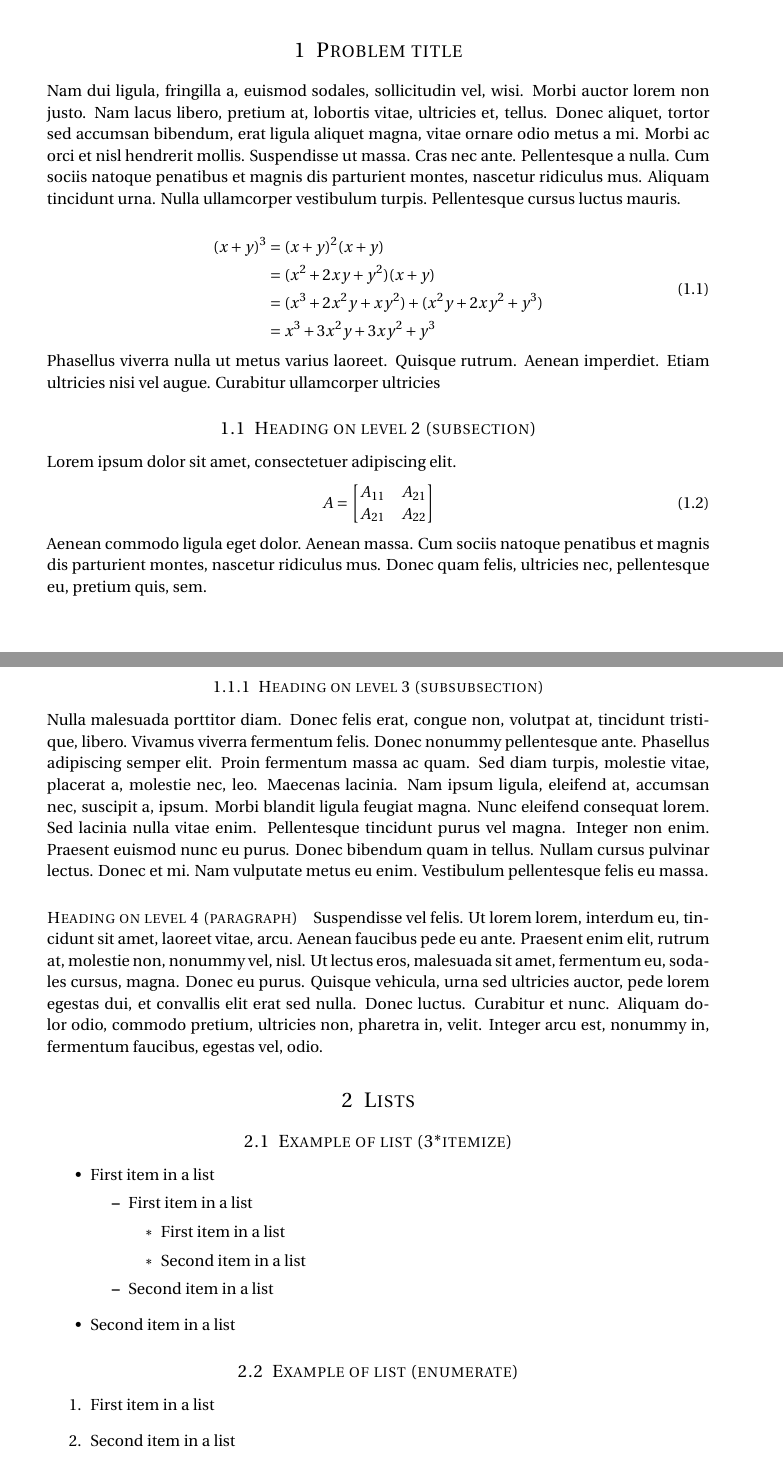
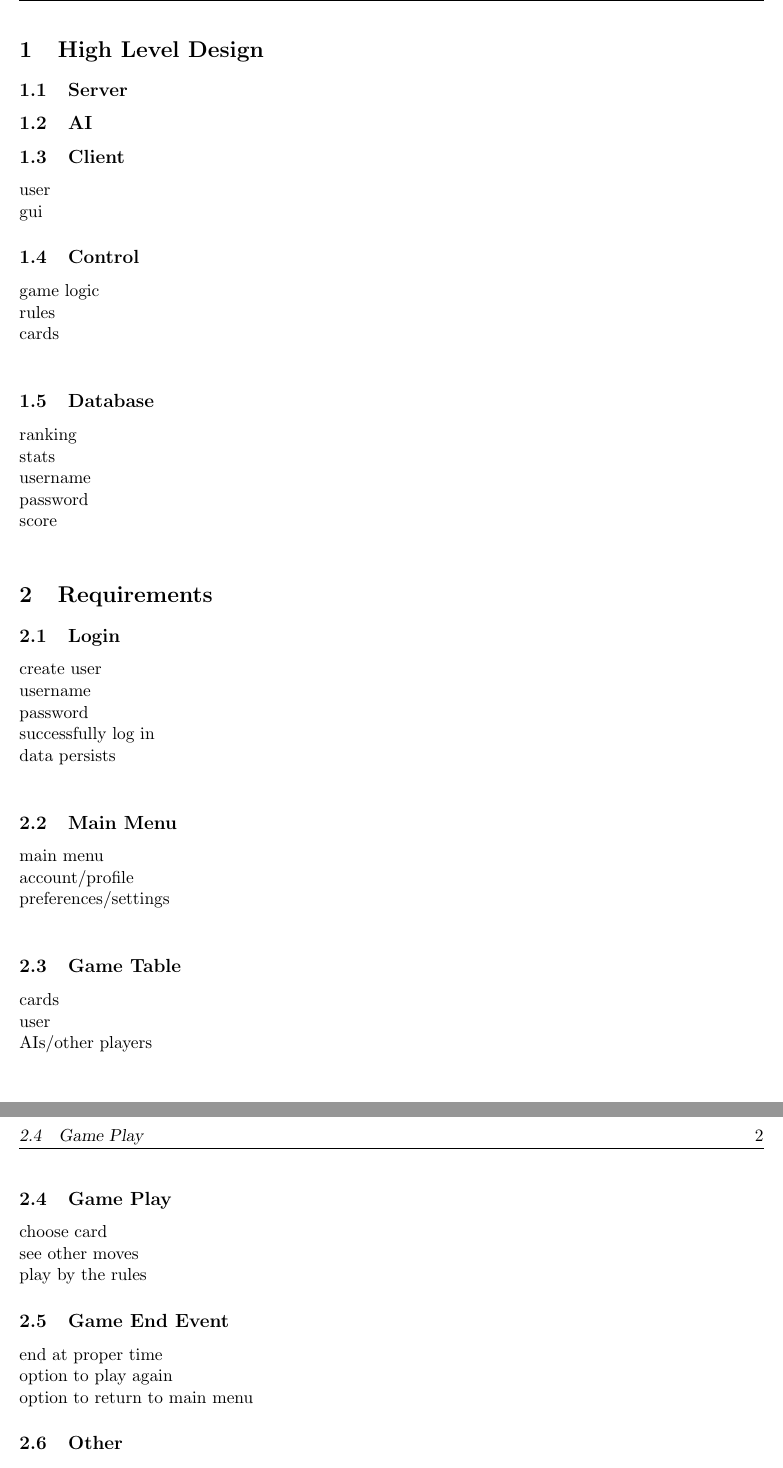
Before and after one commit to trevorjewkes/Kronos, a LaTeX document (Documents/System Requirements Specification/SRS.tex): two parts of pages 1 and 2 of 2 before the commit and two parts of pages 2 and 3 of 3 after it, joined at a grey line, cut at the place of the change. Compiled offline with pdfLaTeX.

Commit message:
update SRS.tex file

```diff
--- a/Documents/System Requirements Specification/SRS.tex
+++ b/Documents/System Requirements Specification/SRS.tex
@@ -68,80 +26,53 @@
+	\setcounter{tocdepth}{1}
+	% --------------------------------------------------------------
+	%                         Proposal Section
+	% --------------------------------------------------------------
+	\section{High Level Design}
 
-	\maketitle % Print the title
+		\subsection{Server}
 
-	%----------------------------------------------------------------------------------------
-	%	PROBLEM 1
-	%----------------------------------------------------------------------------------------
+		\subsection{AI}
 
-	\section{Problem title}
+		\subsection{Client}
+			user\\
+			gui
 
-	\lipsum[2] % Dummy text
+		\subsection{Control}
+			game logic \\
+			rules\\
+			cards\\
+		\subsection{Database}
+			ranking\\
+			stats\\
+			username\\
+			password\\
+			score\\
+	\section{Requirements}
 
-	\begin{align}
-	\begin{split}
-	(x+y)^3 	&= (x+y)^2(x+y)\\
-	&=(x^2+2xy+y^2)(x+y)\\
-	&=(x^3+2x^2y+xy^2) + (x^2y+2xy^2+y^3)\\
-	&=x^3+3x^2y+3xy^2+y^3
-	\end{split}
-	\end{align}
-
-	Phasellus viverra nulla ut metus varius laoreet. Quisque rutrum. Aenean imperdiet. Etiam ultricies nisi vel augue. Curabitur ullamcorper ultricies
-
-	%------------------------------------------------
-
-	\subsection{Heading on level 2 (subsection)}
-
-	Lorem ipsum dolor sit amet, consectetuer adipiscing elit.
-	\begin{align}
-	A =
-	\begin{bmatrix}
-	A_{11} & A_{21} \\
-	A_{21} & A_{22}
-	\end{bmatrix}
-	\end{align}
-	Aenean commodo ligula eget dolor. Aenean massa. Cum sociis natoque penatibus et magnis dis parturient montes, nascetur ridiculus mus. Donec quam felis, ultricies nec, pellentesque eu, pretium quis, sem.
-
-	%------------------------------------------------
-
-	\subsubsection{Heading on level 3 (subsubsection)}
-
-	\lipsum[3] % Dummy text
-
-	\paragraph{Heading on level 4 (paragraph)}
-
-	\lipsum[6] % Dummy text
-
-	%----------------------------------------------------------------------------------------
-	%	PROBLEM 2
-	%----------------------------------------------------------------------------------------
-
-	\section{Lists}
-
-	%------------------------------------------------
-
-	\subsection{Example of list (3*itemize)}
-	\begin{itemize}
-		\item First item in a list
-		\begin{itemize}
-			\item First item in a list
-			\begin{itemize}
-				\item First item in a list
-				\item Second item in a list
-			\end{itemize}
-			\item Second item in a list
-		\end{itemize}
-		\item Second item in a list
-	\end{itemize}
-
-	%------------------------------------------------
-
-	\subsection{Example of list (enumerate)}
-	\begin{enumerate}
-		\item First item in a list
-		\item Second item in a list
-		\item Third item in a list
-	\end{enumerate}
-
-	%----------------------------------------------------------------------------------------
+		\subsection{Login}
+			create user\\
+			username\\
+			password\\
+			successfully log in\\
+			data persists\\
+		\subsection{Main Menu}
+			main menu\\
+			account/profile \\
+			preferences/settings\\
+		\subsection{Game Table}
+			cards\\
+			user\\
+			AIs/other players
+		\subsection{Game Play}
+			choose card\\
+			see other moves\\
+			play by the rules
+		\subsection{Game End Event}
+			end at proper time\\
+			option to play again\\
+			option to return to main menu
+		\subsection{Other}
+			multiplayer options\\
+			how a user disconnecting is handled
 
 \end{document}
```
Also changed, not shown: Documents/PIP/PIP.tex (+0 -17 lines), Documents/PIP/PIP.pdf, Documents/System Requirements Specification/SRS.pdf, Documents/System Requirements Specification/SRS.tex (78 more changed lines).
